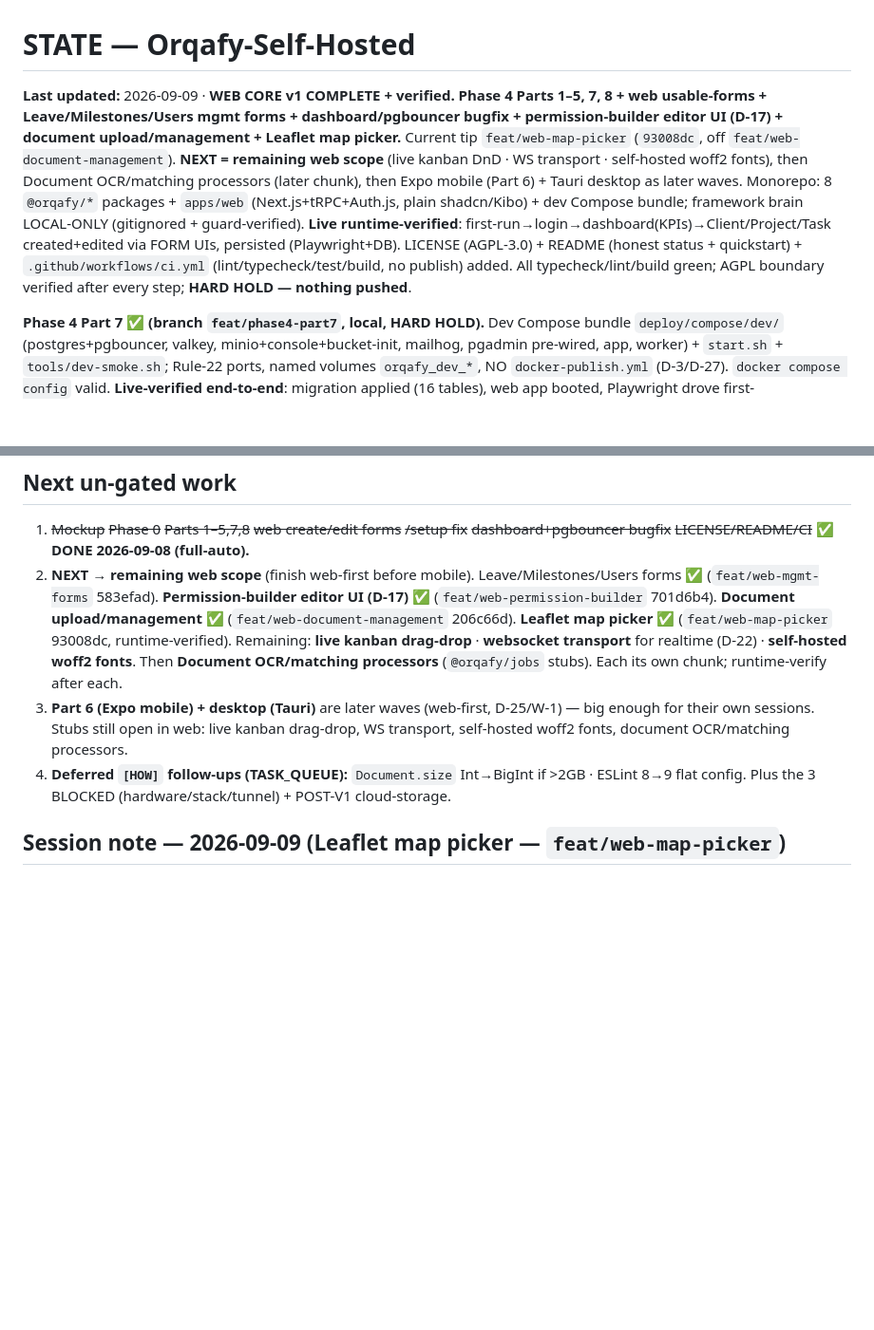
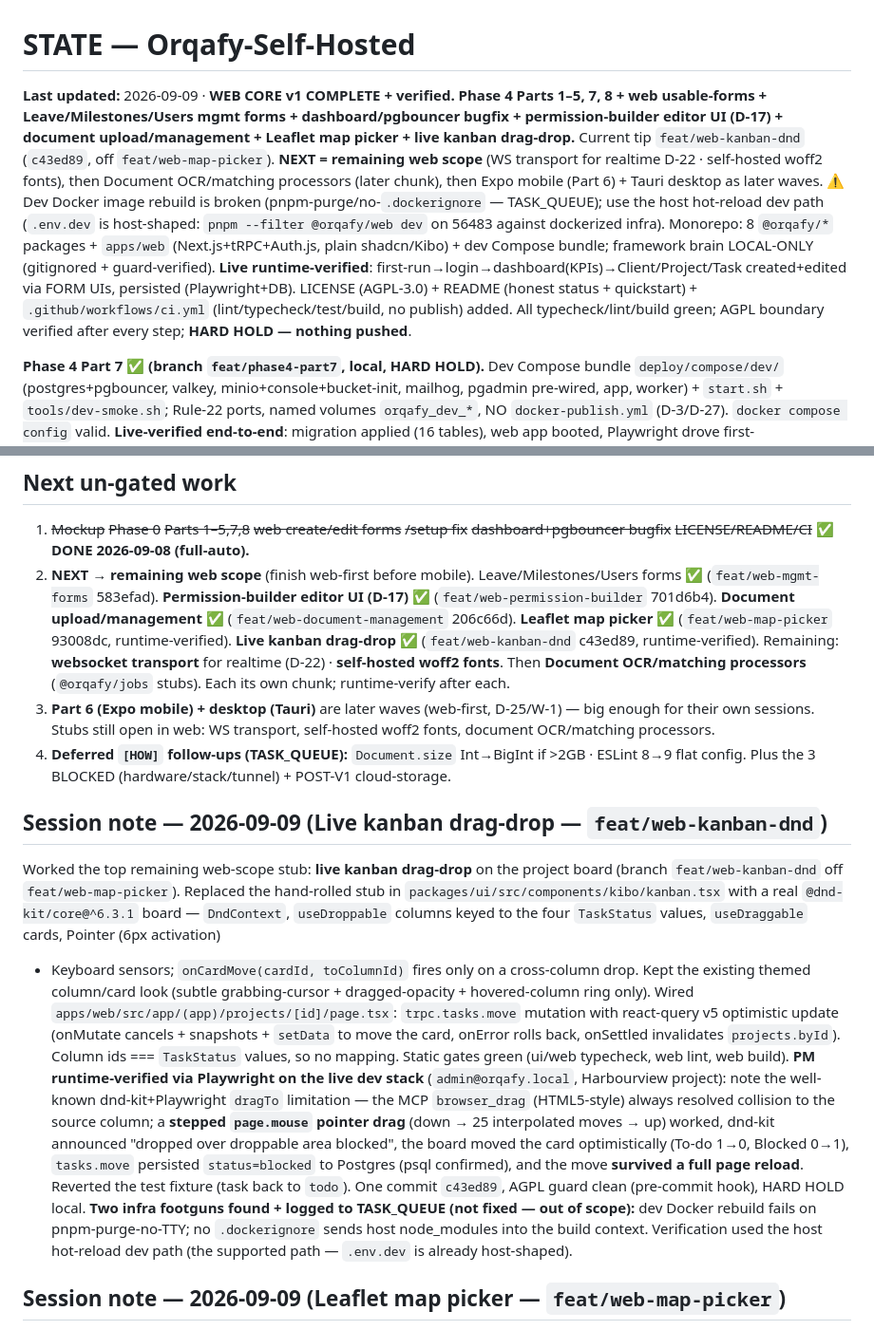
Before and after one commit to bonitobonita24/Orqafy-Self-Hosted, a Markdown page: docs/STATE.md, 2 parts joined by grey strips. Shown at 95% size. Rendered like a GitHub page; blank space fills up the shorter version.

```diff
--- a/docs/STATE.md
+++ b/docs/STATE.md
@@ -1,6 +1,6 @@
 # STATE — Orqafy-Self-Hosted
 
-**Last updated:** 2026-09-09 · **WEB CORE v1 COMPLETE + verified. Phase 4 Parts 1–5, 7, 8 + web usable-forms + Leave/Milestones/Users mgmt forms + dashboard/pgbouncer bugfix + permission-builder editor UI (D-17) + document upload/management + Leaflet map picker.** Current tip `feat/web-map-picker` (`93008dc`, off `feat/web-document-management`). **NEXT = remaining web scope** (live kanban DnD · WS transport · self-hosted woff2 fonts), then Document OCR/matching processors (later chunk), then Expo mobile (Part 6) + Tauri desktop as later waves. Monorepo: 8 `@orqafy/*` packages + `apps/web` (Next.js+tRPC+Auth.js, plain shadcn/Kibo) + dev Compose bundle; framework brain LOCAL-ONLY (gitignored + guard-verified). **Live runtime-verified**: first-run→login→dashboard(KPIs)→Client/Project/Task created+edited via FORM UIs, persisted (Playwright+DB). LICENSE (AGPL-3.0) + README (honest status + quickstart) + `.github/workflows/ci.yml` (lint/typecheck/test/build, no publish) added. All typecheck/lint/build green; AGPL boundary verified after every step; **HARD HOLD — nothing pushed**.
+**Last updated:** 2026-09-09 · **WEB CORE v1 COMPLETE + verified. Phase 4 Parts 1–5, 7, 8 + web usable-forms + Leave/Milestones/Users mgmt forms + dashboard/pgbouncer bugfix + permission-builder editor UI (D-17) + document upload/management + Leaflet map picker + live kanban drag-drop.** Current tip `feat/web-kanban-dnd` (`c43ed89`, off `feat/web-map-picker`). **NEXT = remaining web scope** (WS transport for realtime D-22 · self-hosted woff2 fonts), then Document OCR/matching processors (later chunk), then Expo mobile (Part 6) + Tauri desktop as later waves. ⚠ Dev Docker image rebuild is broken (pnpm-purge/no-`.dockerignore` — TASK_QUEUE); use the host hot-reload dev path (`.env.dev` is host-shaped: `pnpm --filter @orqafy/web dev` on 56483 against dockerized infra). Monorepo: 8 `@orqafy/*` packages + `apps/web` (Next.js+tRPC+Auth.js, plain shadcn/Kibo) + dev Compose bundle; framework brain LOCAL-ONLY (gitignored + guard-verified). **Live runtime-verified**: first-run→login→dashboard(KPIs)→Client/Project/Task created+edited via FORM UIs, persisted (Playwright+DB). LICENSE (AGPL-3.0) + README (honest status + quickstart) + `.github/workflows/ci.yml` (lint/typecheck/test/build, no publish) added. All typecheck/lint/build green; AGPL boundary verified after every step; **HARD HOLD — nothing pushed**.
 
 **Phase 4 Part 7 ✅ (branch `feat/phase4-part7`, local, HARD HOLD).** Dev Compose bundle `deploy/compose/dev/` (postgres+pgbouncer, valkey, minio+console+bucket-init, mailhog, pgadmin pre-wired, app, worker) + `start.sh` + `tools/dev-smoke.sh`; Rule-22 ports, named volumes `orqafy_dev_*`, NO `docker-publish.yml` (D-3/D-27). `docker compose config` valid. **Live-verified end-to-end**: migration applied (16 tables), web app booted, Playwright drove first-run→login→dashboard→Client/Project/Task CRUD, all persisted (UI reload + DB). Added worker entrypoint `packages/jobs/src/main.ts`. **Fixed a blocking Part-5 middleware bug** (`/api/trpc` was 307→/login for unauth'd requests, killing first-run) — see SESSION_LOG + lesson `nextjs.middleware.matcher-gates-api-trpc`. Agent-found open item: `/` on fresh install redirects to `/login` not `/setup` (TASK_QUEUE). Part 6 (Expo mobile) is a later wave (web-first, D-25/W-1).
 
@@ -57,14 +57,36 @@ D-5 + D-6 rationale and full consequences: `docs/DECISIONS_LOG.md`.
 2. **NEXT → remaining web scope** (finish web-first before mobile). Leave/Milestones/Users forms ✅
    (`feat/web-mgmt-forms` 583efad). **Permission-builder editor UI (D-17) ✅** (`feat/web-permission-builder`
    701d6b4). **Document upload/management ✅** (`feat/web-document-management` 206c66d). **Leaflet map picker ✅**
-   (`feat/web-map-picker` 93008dc, runtime-verified). Remaining: **live kanban drag-drop** · **websocket
-   transport** for realtime (D-22) · **self-hosted woff2 fonts**. Then **Document OCR/matching processors**
-   (`@orqafy/jobs` stubs). Each its own chunk; runtime-verify after each.
+   (`feat/web-map-picker` 93008dc, runtime-verified). **Live kanban drag-drop ✅** (`feat/web-kanban-dnd`
+   c43ed89, runtime-verified). Remaining: **websocket transport** for realtime (D-22) · **self-hosted woff2
+   fonts**. Then **Document OCR/matching processors** (`@orqafy/jobs` stubs). Each its own chunk; runtime-verify
+   after each.
 3. **Part 6 (Expo mobile) + desktop (Tauri)** are later waves (web-first, D-25/W-1) — big enough for their own
-   sessions. Stubs still open in web: live kanban drag-drop, WS transport, self-hosted woff2 fonts,
-   document OCR/matching processors.
+   sessions. Stubs still open in web: WS transport, self-hosted woff2 fonts, document OCR/matching processors.
 4. **Deferred `[HOW]` follow-ups (TASK_QUEUE):** `Document.size` Int→BigInt if >2GB · ESLint 8→9 flat config.
    Plus the 3 BLOCKED (hardware/stack/tunnel) + POST-V1 cloud-storage.
+
+## Session note — 2026-09-09 (Live kanban drag-drop — `feat/web-kanban-dnd`)
+
+Worked the top remaining web-scope stub: **live kanban drag-drop** on the project board (branch
+`feat/web-kanban-dnd` off `feat/web-map-picker`). Replaced the hand-rolled stub in
+`packages/ui/src/components/kibo/kanban.tsx` with a real `@dnd-kit/core@^6.3.1` board — `DndContext`,
+`useDroppable` columns keyed to the four `TaskStatus` values, `useDraggable` cards, Pointer (6px activation)
++ Keyboard sensors; `onCardMove(cardId, toColumnId)` fires only on a cross-column drop. Kept the existing
+themed column/card look (subtle grabbing-cursor + dragged-opacity + hovered-column ring only). Wired
+`apps/web/src/app/(app)/projects/[id]/page.tsx`: `trpc.tasks.move` mutation with react-query v5 optimistic
+update (onMutate cancels + snapshots + `setData` to move the card, onError rolls back, onSettled invalidates
+`projects.byId`). Column ids === `TaskStatus` values, so no mapping. Static gates green (ui/web typecheck,
+web lint, web build). **PM runtime-verified via Playwright on the live dev stack** (`admin@orqafy.local`,
+Harbourview project): note the well-known dnd-kit+Playwright `dragTo` limitation — the MCP `browser_drag`
+(HTML5-style) always resolved collision to the source column; a **stepped `page.mouse` pointer drag** (down →
+25 interpolated moves → up) worked, dnd-kit announced "dropped over droppable area blocked", the board moved
+the card optimistically (To-do 1→0, Blocked 0→1), `tasks.move` persisted `status=blocked` to Postgres (psql
+confirmed), and the move **survived a full page reload**. Reverted the test fixture (task back to `todo`).
+One commit `c43ed89`, AGPL guard clean (pre-commit hook), HARD HOLD local. **Two infra footguns found +
+logged to TASK_QUEUE (not fixed — out of scope):** dev Docker rebuild fails on pnpm-purge-no-TTY; no
+`.dockerignore` sends host node_modules into the build context. Verification used the host hot-reload dev
+path (the supported path — `.env.dev` is already host-shaped).
 
 ## Session note — 2026-09-09 (Leaflet map picker — `feat/web-map-picker`)
 
```
Also changed, not shown: docs/SESSION_LOG.md (+21 -0 lines), docs/TASK_QUEUE.md (+20 -2 lines).
